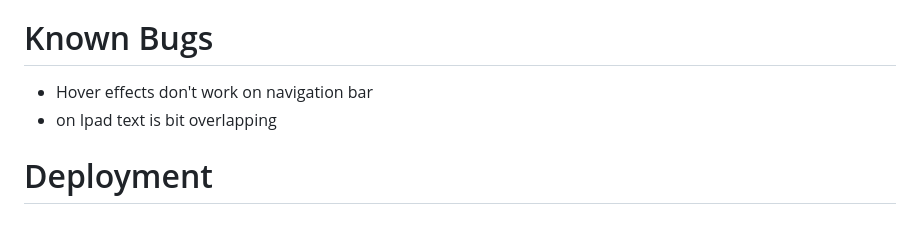
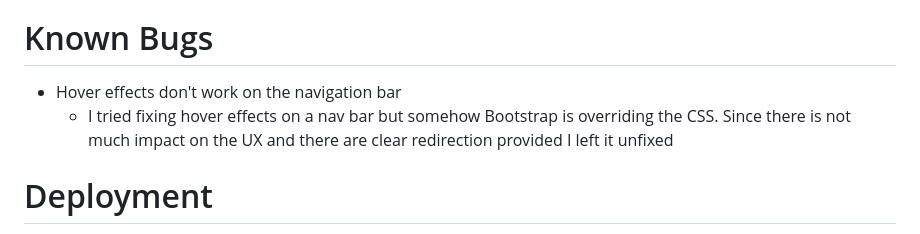
Before and after one commit to Mark-Assessment/f-gama-tutor-m1-2, a Markdown page: Readme.md, the part around the change. GitHub-like rendering.

Commit message:
Update Readme.md
Update readme with description

```diff
--- a/Readme.md
+++ b/Readme.md
@@ -122,8 +122,8 @@ The W3C Markup Validator and W3C CSS Validator Services were used to validate ev
 * A large amount of testing was done to ensure that all pages were linking correctly.
 * Friends and family members were asked to review the site and documentation to point out any bugs and/or user experience issues.
 # Known Bugs
-* Hover effects don't work on navigation bar
-* on Ipad text is bit overlapping
+* Hover effects don't work on the navigation bar
+  * I tried fixing hover effects on a nav bar but somehow Bootstrap is overriding the CSS. Since there is not much impact on the UX and there are clear redirection provided I left it unfixed
 
 # Deployment
 GitHub Pages
```
